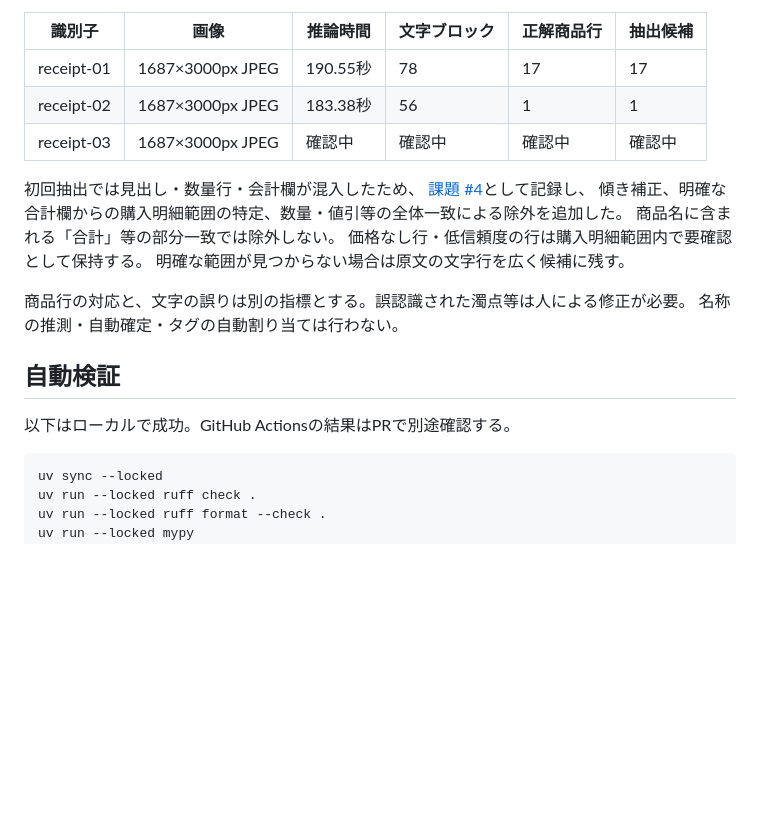
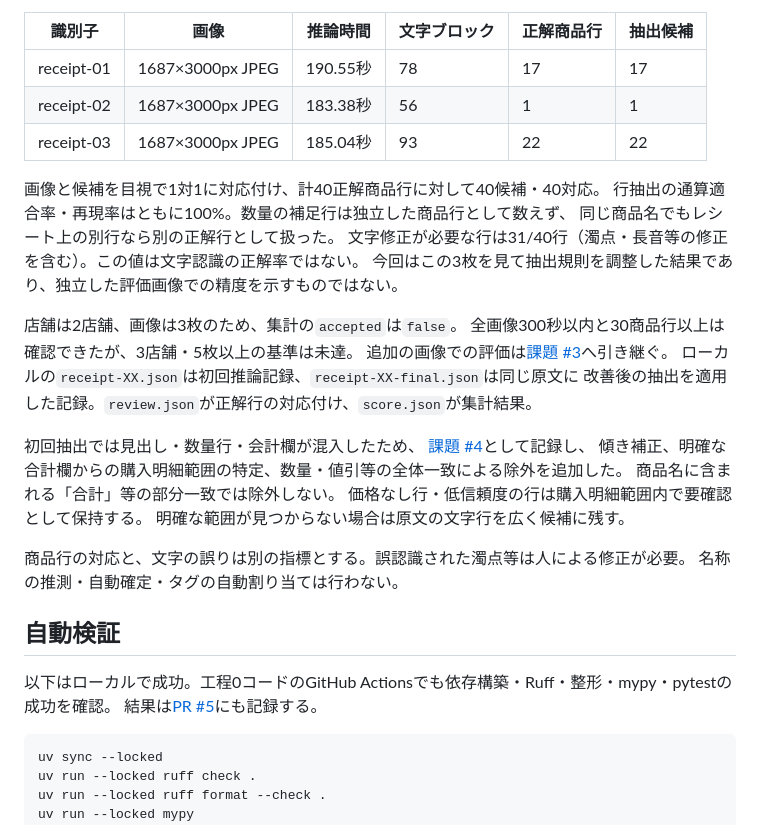
Before and after one commit to cake2357/house-account-app, a Markdown page: docs/ocr-validation.md, the part around the change. Rendered like a GitHub page; blank space fills up the shorter version.

Commit message:
docs: record three-receipt OCR validation results

````diff
--- a/docs/ocr-validation.md
+++ b/docs/ocr-validation.md
@@ -25,7 +25,19 @@
 | --- | --- | --- | --- | --- | --- |
 | receipt-01 | 1687×3000px JPEG | 190.55秒 | 78 | 17 | 17 |
 | receipt-02 | 1687×3000px JPEG | 183.38秒 | 56 | 1 | 1 |
-| receipt-03 | 1687×3000px JPEG | 確認中 | 確認中 | 確認中 | 確認中 |
+| receipt-03 | 1687×3000px JPEG | 185.04秒 | 93 | 22 | 22 |
+
+画像と候補を目視で1対1に対応付け、計40正解商品行に対して40候補・40対応。
+行抽出の通算適合率・再現率はともに100%。数量の補足行は独立した商品行として数えず、
+同じ商品名でもレシート上の別行なら別の正解行として扱った。
+文字修正が必要な行は31/40行（濁点・長音等の修正を含む）。この値は文字認識の正解率ではない。
+今回はこの3枚を見て抽出規則を調整した結果であり、独立した評価画像での精度を示すものではない。
+
+店舗は2店舗、画像は3枚のため、集計の`accepted`は`false`。
+全画像300秒以内と30商品行以上は確認できたが、3店舗・5枚以上の基準は未達。
+追加の画像での評価は[課題 #3](https://github.com/cake2357/house-account-app/issues/3)へ引き継ぐ。
+ローカルの`receipt-XX.json`は初回推論記録、`receipt-XX-final.json`は同じ原文に
+改善後の抽出を適用した記録。`review.json`が正解行の対応付け、`score.json`が集計結果。
 
 初回抽出では見出し・数量行・会計欄が混入したため、
 [課題 #4](https://github.com/cake2357/house-account-app/issues/4)として記録し、
@@ -39,7 +51,8 @@
 
 ## 自動検証
 
-以下はローカルで成功。GitHub Actionsの結果はPRで別途確認する。
+以下はローカルで成功。工程0コードのGitHub Actionsでも依存構築・Ruff・整形・mypy・pytestの成功を確認。
+結果は[PR #5](https://github.com/cake2357/house-account-app/pull/5)にも記録する。
 
 ```sh
 uv sync --locked
````
Also changed, not shown: README.md (+9 -1 lines), docs/mvp-implementation-plan.md (+3 -2 lines).
